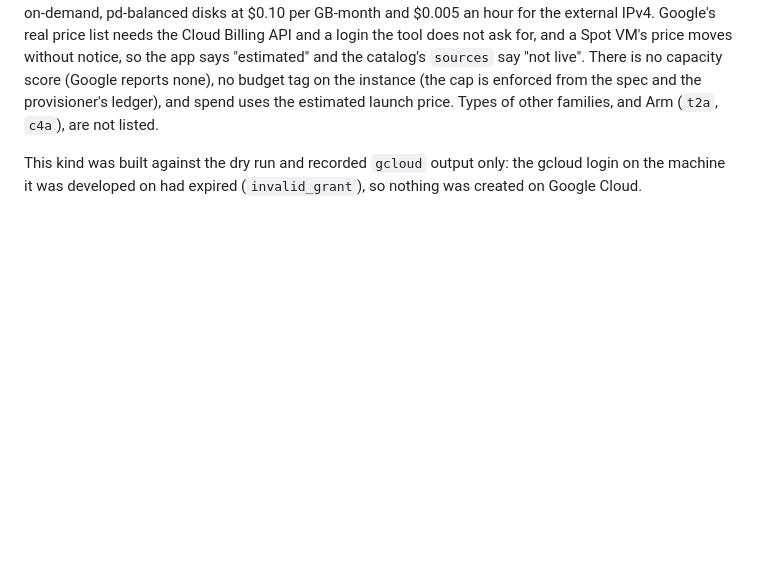
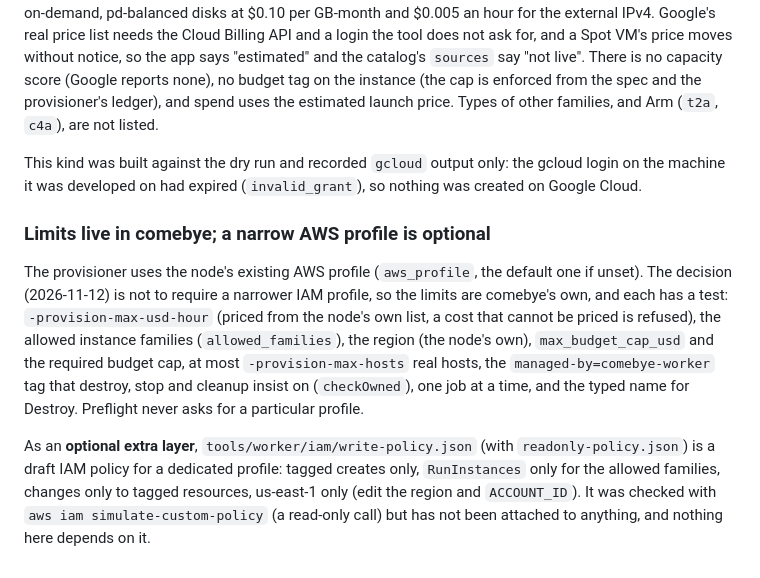
Before and after one commit to jhjaggars/comebye, a Markdown page: docs/workers.md, the part around the change. Rendered like a GitHub page; blank space fills up the shorter version.

Commit message:
docs: the narrow AWS profile is optional; the limits are comebye's own
Co-Authored-By: Claude Sonnet 5.5 <noreply@anthropic.com>

```diff
--- a/docs/workers.md
+++ b/docs/workers.md
@@ -737,3 +737,22 @@ spend uses the estimated launch price. Types of other families, and Arm
 This kind was built against the dry run and recorded `gcloud` output only: the
 gcloud login on the machine it was developed on had expired (`invalid_grant`), so
 nothing was created on Google Cloud.
+
+### Limits live in comebye; a narrow AWS profile is optional
+
+The provisioner uses the node's existing AWS profile (`aws_profile`, the default
+one if unset). The decision (2026-11-12) is not to require a narrower IAM profile,
+so the limits are comebye's own, and each has a test: `-provision-max-usd-hour`
+(priced from the node's own list, a cost that cannot be priced is refused), the
+allowed instance families (`allowed_families`), the region (the node's own),
+`max_budget_cap_usd` and the required budget cap, at most `-provision-max-hosts`
+real hosts, the `managed-by=comebye-worker` tag that destroy, stop and cleanup
+insist on (`checkOwned`), one job at a time, and the typed name for Destroy.
+Preflight never asks for a particular profile.
+
+As an **optional extra layer**, `tools/worker/iam/write-policy.json` (with
+`readonly-policy.json`) is a draft IAM policy for a dedicated profile: tagged
+creates only, `RunInstances` only for the allowed families, changes only to tagged
+resources, us-east-1 only (edit the region and `ACCOUNT_ID`). It was checked with
+`aws iam simulate-custom-policy` (a read-only call) but has not been attached to
+anything, and nothing here depends on it.
```
